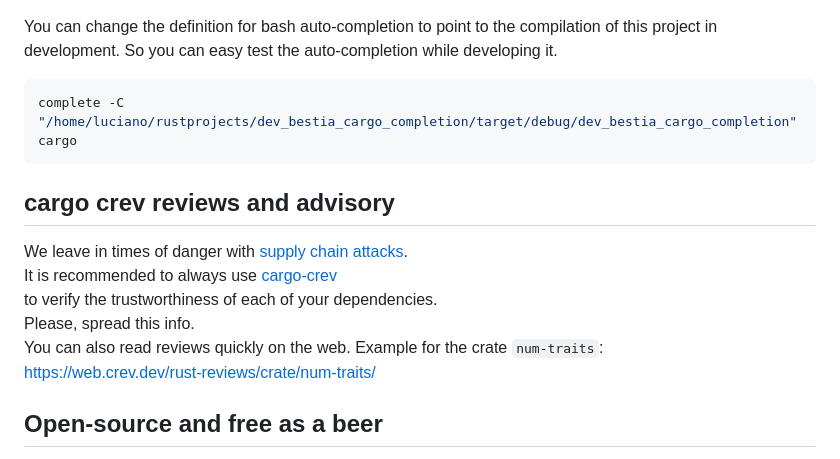
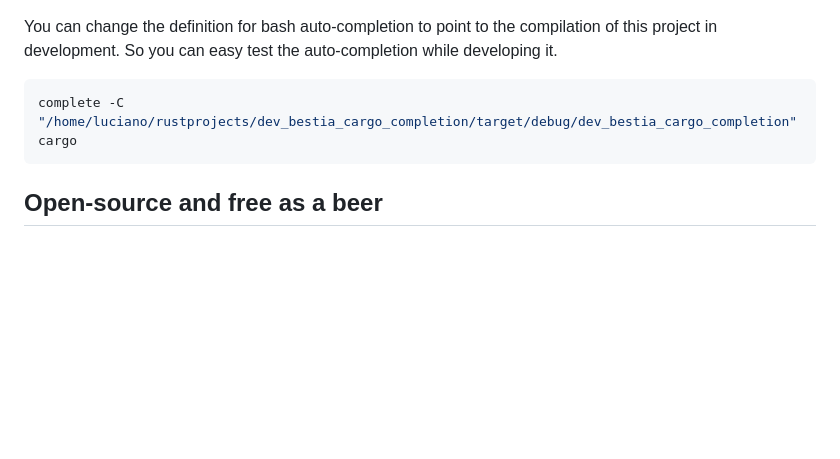
Before and after one commit to automation-tasks-rs/dev_bestia_cargo_completion, a Markdown page: README.md, the part around the change. Drawn GitHub-style; blank space fills up the shorter version.

Commit message:
2024-02-22

````diff
--- a/README.md
+++ b/README.md
@@ -94,15 +94,6 @@ You can change the definition for bash auto-completion to point to the compilati
 complete -C "/home/luciano/rustprojects/dev_bestia_cargo_completion/target/debug/dev_bestia_cargo_completion" cargo
 ```
 
-## cargo crev reviews and advisory
-
-We leave in times of danger with [supply chain attacks](https://en.wikipedia.org/wiki/Supply_chain_attack).
-It is recommended to always use [cargo-crev](https://github.com/crev-dev/cargo-crev)
-to verify the trustworthiness of each of your dependencies.
-Please, spread this info.
-You can also read reviews quickly on the web. Example for the crate `num-traits`:
-<https://web.crev.dev/rust-reviews/crate/num-traits/>
-
 ## Open-source and free as a beer
 
 My open-source projects are free as a beer (MIT license).
````
